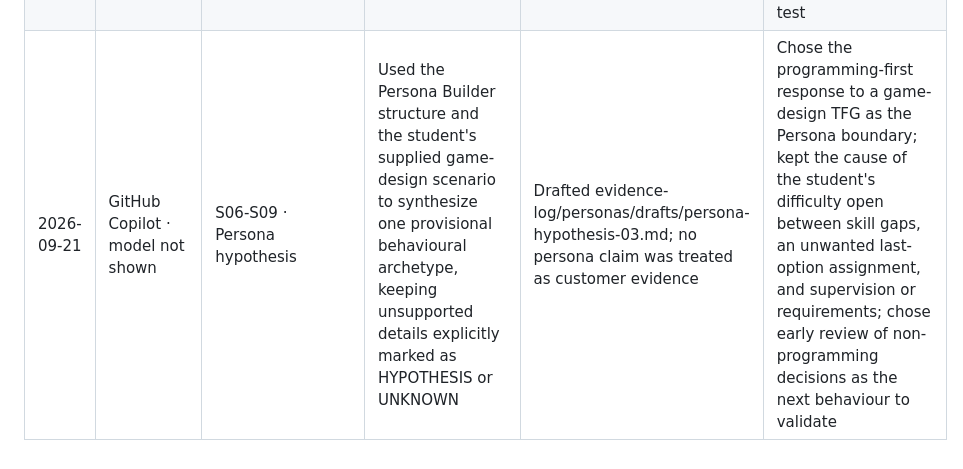
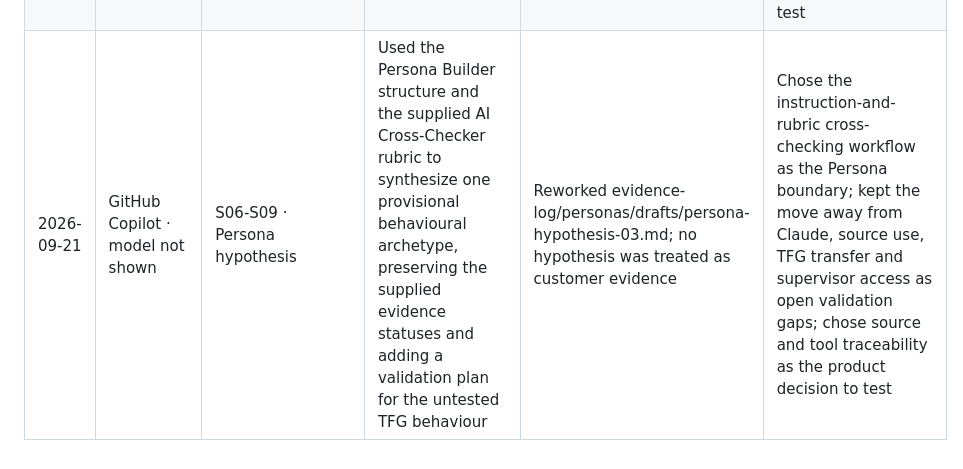
Before and after one commit to Angelotxx271/rpai_gp, a Markdown page: evidence-log/ai-usage-log.md, the part around the change. Rendered like a GitHub page.

Commit message:
docs: refine persona 03 as AI cross-checker

```diff
--- a/evidence-log/ai-usage-log.md
+++ b/evidence-log/ai-usage-log.md
@@ -10,4 +10,4 @@
 | 2026-09-21 | Claude Code · Opus 5 | S06-S09 · Job to Be Done (jtbd.md) | Ran the course JTBD prompt on opportunity.md and goals.md; AI asked 7 questions, split the student's account into circumstance and trigger, separated the graduate's own words from second-hand reports and the student's own view, flagged a switching prediction and a clash with assumptions.md, and assembled the eight-element table from confirmed answers | JTBD statement, eight-element table, progress dimensions and validation gaps accepted from confirm-checks built on the student's answers; opportunity realignment feedback shown on screen only | Grounded the job in a recent IE Computer Science graduate's reported experience and his classmates'; confirmed the circumstance/trigger split and the desired-progress line (the graduate's own words); corrected Habit to say most CS students pay for AI while most others use free or cheapest plans; gave Pull as own view; accepted the synthesis; opportunity.md not yet revised |
 | 2026-09-21 | Claude Code · Opus 5 | S06-S09 · Opportunity realignment and interview evidence (opportunity.md, interview-evidence.md) | Drafted revised pain point, need and HMW wording from the student's direction after the JTBD realignment feedback, and wrote up the student's account of a conversation with a recent IE graduate plus informal reports from other students | Revised opportunity.md wording and the new interview-evidence.md, committed at the student's request | Chose to centre the pain point on the two-month gap between deliverables as the most painful point; reframed the need as a failsafe that is not perfect but better than anything else; kept the AI-use insight and "any degree" as untested hypotheses; supplied all of the conversation content |
 | 2026-09-21 | GitHub Copilot · model not shown | S06-S09 · Persona hypothesis | Read the Persona Builder prompt and the opportunity, goals, JTBD and interview evidence; synthesized one behavioural archetype while preserving evidence-status labels and validation gaps | Drafted evidence-log/personas/drafts/persona-hypothesis-02.md as a provisional hypothesis, not customer evidence | Chose the familiar-AI-and-hope workflow as the Persona boundary; kept claims about the target's behaviour and cross-degree prevalence as REPORTED second-hand, HYPOTHESIS or UNKNOWN; chose early scope checking and real-task use as the next product decision to test |
-| 2026-09-21 | GitHub Copilot · model not shown | S06-S09 · Persona hypothesis | Used the Persona Builder structure and the student's supplied game-design scenario to synthesize one provisional behavioural archetype, keeping unsupported details explicitly marked as HYPOTHESIS or UNKNOWN | Drafted evidence-log/personas/drafts/persona-hypothesis-03.md; no persona claim was treated as customer evidence | Chose the programming-first response to a game-design TFG as the Persona boundary; kept the cause of the student's difficulty open between skill gaps, an unwanted last-option assignment, and supervision or requirements; chose early review of non-programming decisions as the next behaviour to validate |
+| 2026-09-21 | GitHub Copilot · model not shown | S06-S09 · Persona hypothesis | Used the Persona Builder structure and the supplied AI Cross-Checker rubric to synthesize one provisional behavioural archetype, preserving the supplied evidence statuses and adding a validation plan for the untested TFG behaviour | Reworked evidence-log/personas/drafts/persona-hypothesis-03.md; no hypothesis was treated as customer evidence | Chose the instruction-and-rubric cross-checking workflow as the Persona boundary; kept the move away from Claude, source use, TFG transfer and supervisor access as open validation gaps; chose source and tool traceability as the product decision to test |
```
Also changed, not shown: 1 other file.
